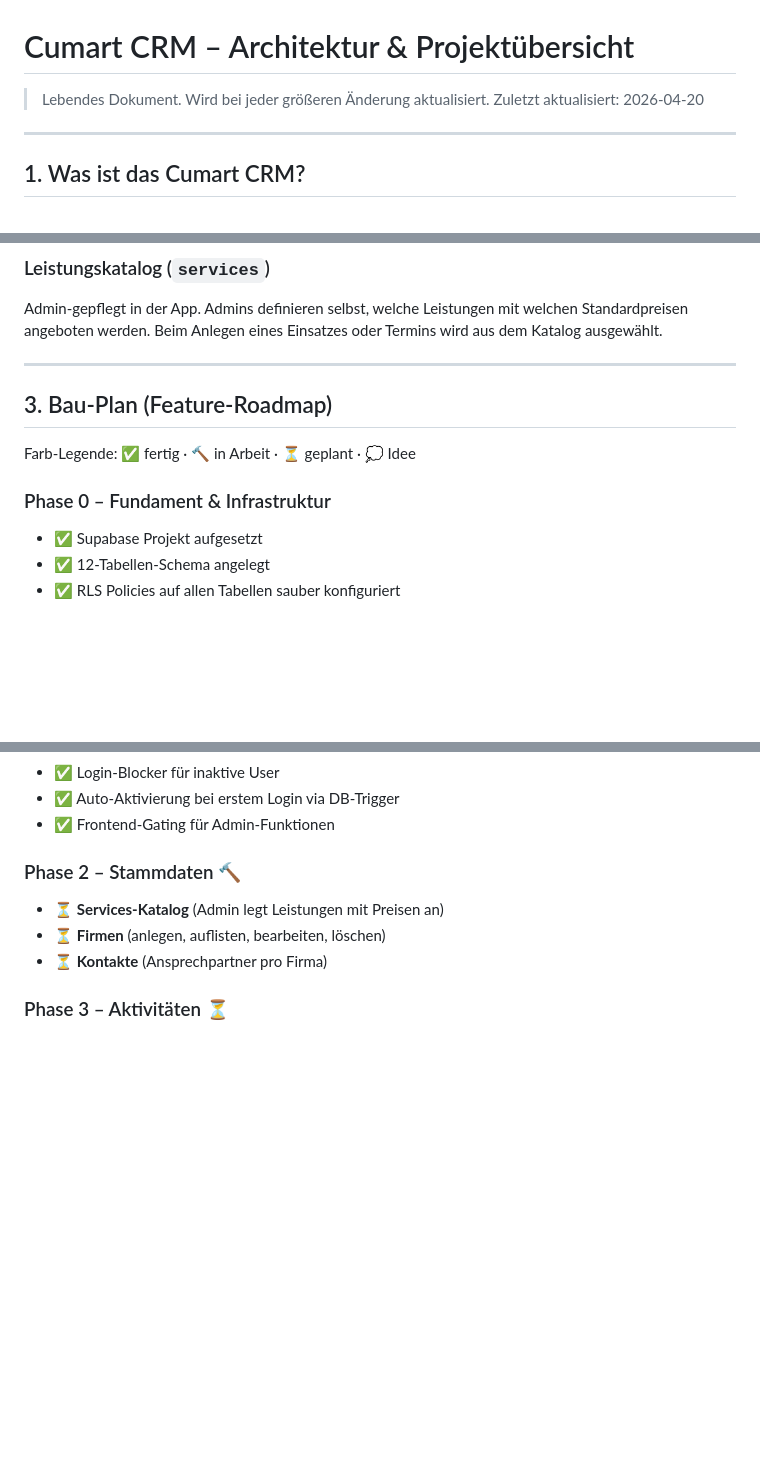
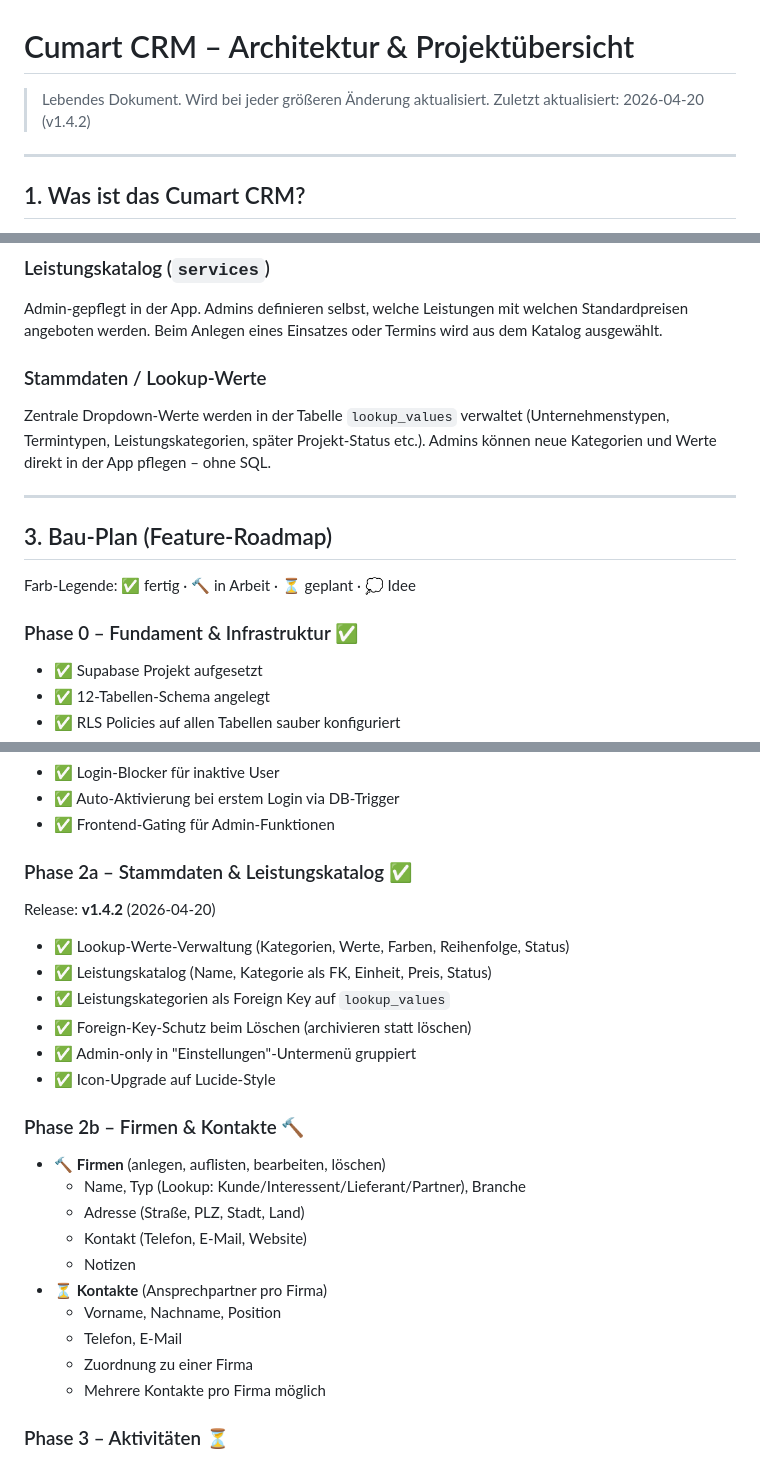
Before and after one commit to GorillaMilling66/cumart-consulting-crm, a Markdown page: ARCHITECTURE.md, 3 parts joined by grey strips. Drawn GitHub-style; blank space fills up the shorter version.

```diff
--- a/ARCHITECTURE.md
+++ b/ARCHITECTURE.md
@@ -1,7 +1,7 @@
 # Cumart CRM – Architektur & Projektübersicht
 
 > Lebendes Dokument. Wird bei jeder größeren Änderung aktualisiert.
-> Zuletzt aktualisiert: 2026-04-20
+> Zuletzt aktualisiert: 2026-04-20 (v1.4.2)
 
 ---
 
@@ -54,13 +54,18 @@ Admin-gepflegt in der App. Admins definieren selbst, welche Leistungen mit
 welchen Standardpreisen angeboten werden. Beim Anlegen eines Einsatzes oder
 Termins wird aus dem Katalog ausgewählt.
 
+### Stammdaten / Lookup-Werte
+Zentrale Dropdown-Werte werden in der Tabelle `lookup_values` verwaltet
+(Unternehmenstypen, Termintypen, Leistungskategorien, später Projekt-Status etc.).
+Admins können neue Kategorien und Werte direkt in der App pflegen – ohne SQL.
+
 ---
 
 ## 3. Bau-Plan (Feature-Roadmap)
 
 Farb-Legende: ✅ fertig · 🔨 in Arbeit · ⏳ geplant · 💭 Idee
 
-### Phase 0 – Fundament & Infrastruktur
+### Phase 0 – Fundament & Infrastruktur  ✅
 - ✅ Supabase Projekt aufgesetzt
 - ✅ 12-Tabellen-Schema angelegt
 - ✅ RLS Policies auf allen Tabellen sauber konfiguriert
@@ -82,10 +87,27 @@ Release: **v1.3.1** (2026-04-20)
 - ✅ Auto-Aktivierung bei erstem Login via DB-Trigger
 - ✅ Frontend-Gating für Admin-Funktionen
 
-### Phase 2 – Stammdaten  🔨
-- ⏳ **Services-Katalog** (Admin legt Leistungen mit Preisen an)
-- ⏳ **Firmen** (anlegen, auflisten, bearbeiten, löschen)
+### Phase 2a – Stammdaten & Leistungskatalog  ✅
+Release: **v1.4.2** (2026-04-20)
+
+- ✅ Lookup-Werte-Verwaltung (Kategorien, Werte, Farben, Reihenfolge, Status)
+- ✅ Leistungskatalog (Name, Kategorie als FK, Einheit, Preis, Status)
+- ✅ Leistungskategorien als Foreign Key auf `lookup_values`
+- ✅ Foreign-Key-Schutz beim Löschen (archivieren statt löschen)
+- ✅ Admin-only in "Einstellungen"-Untermenü gruppiert
+- ✅ Icon-Upgrade auf Lucide-Style
+
+### Phase 2b – Firmen & Kontakte  🔨
+- 🔨 **Firmen** (anlegen, auflisten, bearbeiten, löschen)
+  - Name, Typ (Lookup: Kunde/Interessent/Lieferant/Partner), Branche
+  - Adresse (Straße, PLZ, Stadt, Land)
+  - Kontakt (Telefon, E-Mail, Website)
+  - Notizen
 - ⏳ **Kontakte** (Ansprechpartner pro Firma)
+  - Vorname, Nachname, Position
+  - Telefon, E-Mail
+  - Zuordnung zu einer Firma
+  - Mehrere Kontakte pro Firma möglich
 
 ### Phase 3 – Aktivitäten  ⏳
 - ⏳ **Projekte** als Klammer (Status, Festpreis, Zeitraum, Hauptkontakt)
```
Also changed, not shown: other parts of ARCHITECTURE.md (+62 -65 lines).
